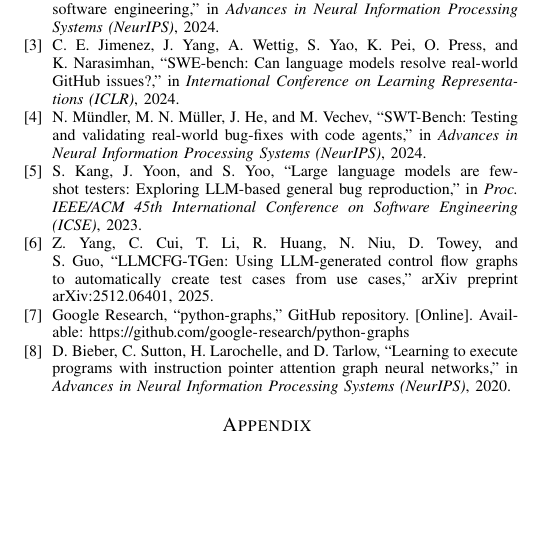
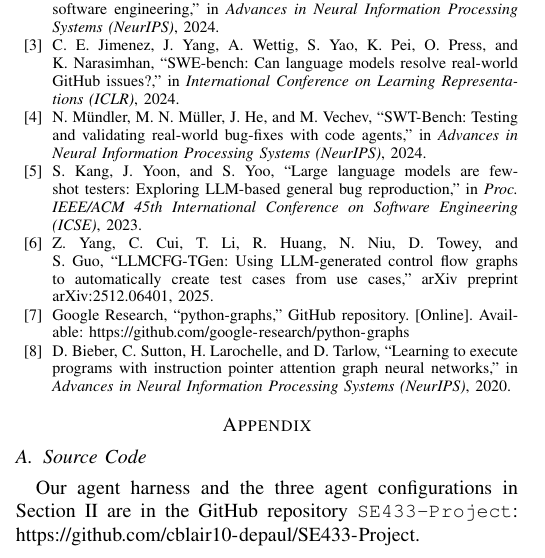
Before and after one commit to cblair10-depaul/SE433-Project, a LaTeX paper (paper/final_report.tex): part of one column of page 3 of 5, cut so that both start at the same text, the shorter picture padded with empty space. Compiled offline with pdfLaTeX.

Commit message:
Add git repo link

```diff
--- a/paper/final_report.tex
+++ b/paper/final_report.tex
@@ -178,6 +178,10 @@ More specific test-generation instructions gave the largest gains, raising avera
 
 \appendix
 
+\subsection{Source Code}
+\label{app:repo}
+Our agent harness and the three agent configurations in Section~\ref{sec:method} are in the GitHub repository \texttt{SE433-Project}: \url{https://github.com/cblair10-depaul/SE433-Project}.
+
 \subsection{Detailed Instance Analyses}
 \label{app:instances}
 ``Baseline'' is run \texttt{baseline-original-mini-v1}, ``no-CFG'' is run \texttt{no-cfg-v2}, and ``full'' is run \texttt{run-v10}. A test resolves an instance if at least one new test goes from fail to pass when the reference fix is applied and no new test fails after the fix.
```
